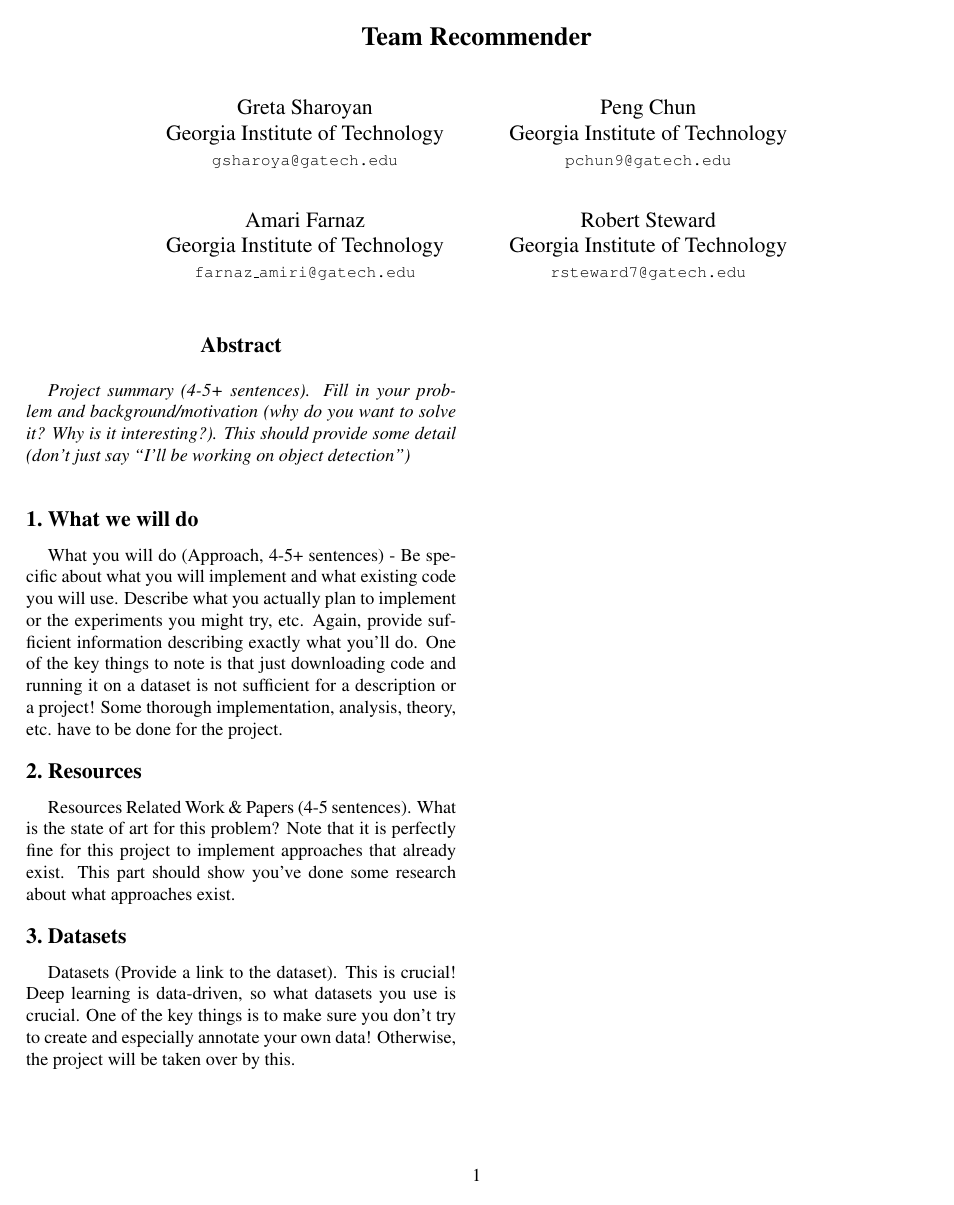
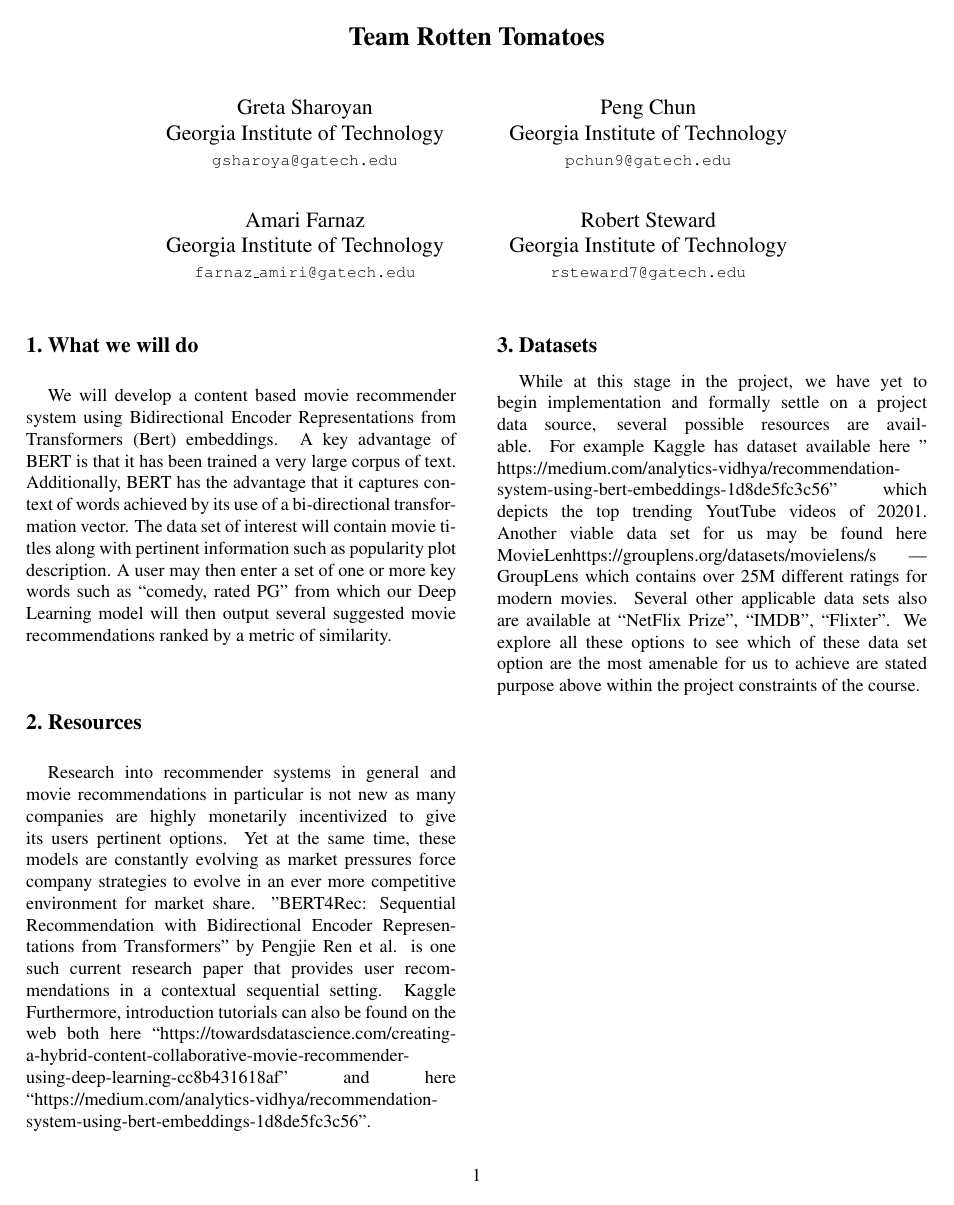
Before and after one commit to stewardrm/CS7641_proj, a LaTeX document (project_proposal/project_proposal.tex): the whole page. Compiled offline with pdfLaTeX.

Commit message:
proposal_first_draft

```diff
--- a/project_proposal/project_proposal.tex
+++ b/project_proposal/project_proposal.tex
@@ -24,7 +24,7 @@
 \begin{document}
 
 %%%%%%%%% TITLE
-\title{Team Recommender}
+\title{Team Rotten Tomatoes}
 
 \author{Greta Sharoyan\\
 Georgia Institute of Technology\\
@@ -51,23 +51,19 @@ Georgia Institute of Technology\\
 \maketitle
 %\thispagestyle{empty}
 
-%%%%%%%%% ABSTRACT
-\begin{abstract}
-   Project summary (4-5+ sentences). Fill in your problem and background/motivation (why do you want to solve it? Why is it interesting?). This should provide some detail (don’t just say “I’ll be working on object detection”)
-\end{abstract}
+
 
 %%%%%%%%% BODY TEXT
 \section{What we will do}
-What you will do (Approach, 4-5+ sentences) - Be specific about what you will implement and what existing code you will use. Describe what you actually plan to implement or the experiments you might try, etc. Again, provide sufficient information describing exactly what you’ll do. One of the key things to note is that just downloading code and running it on a dataset is not sufficient for a description or a project! Some thorough implementation, analysis, theory, etc. have to be done for the project.
+We will develop a content based movie recommender system using Bidirectional Encoder Representations from Transformers (Bert) embeddings.    A key advantage of BERT is that it has been trained a very large corpus of text.  Additionally, BERT has the advantage that it captures context of words achieved by its use of a bi-directional transformation vector.  The data set of interest will contain movie titles along with pertinent information such as popularity plot description.  A user may then enter a set of one or more key words such as “comedy, rated PG” from which our Deep Learning model will then output several suggested movie recommendations ranked by a metric of similarity.
 
 \section{Resources}
 
-Resources  Related Work \& Papers (4-5 sentences). What is the state of art for this problem? Note that it is perfectly fine for this project to implement approaches that already exist. This part should show you’ve done some research about what approaches exist.
+Research into recommender systems in general and movie recommendations in particular is not new as many companies are highly monetarily incentivized to give its users pertinent options.  Yet at the same time, these models are constantly evolving as market pressures force company strategies to evolve in an ever more competitive environment for market share. "BERT4Rec: Sequential Recommendation with Bidirectional Encoder Representations from Transformers" by Pengjie Ren et al. is one such current research paper that provides user recommendations in a contextual sequential setting.  Kaggle  Furthermore, introduction tutorials can also be found on the web both here “https://towardsdatascience.com/creating-a-hybrid-content-collaborative-movie-recommender-using-deep-learning-cc8b431618af” and here “https://medium.com/analytics-vidhya/recommendation-system-using-bert-embeddings-1d8de5fc3c56”.
 
 
 \section{Datasets}
 
-Datasets (Provide a link to the dataset). This is crucial! Deep learning is data-driven, so what datasets you use is crucial. One of the key things is to make sure you don’t try to create and especially annotate your own data! Otherwise, the project will be taken over by this.
-
+While at this stage in the project, we have yet to begin implementation and formally settle on a project data source, several possible resources are available.  For example Kaggle has dataset available here ” https://medium.com/analytics-vidhya/recommendation-system-using-bert-embeddings-1d8de5fc3c56” which depicts the top trending YoutTube videos of 20201.  Another viable data set for us may be found here MovieLenhttps://grouplens.org/datasets/movielens/s | GroupLens which contains over 25M different ratings for modern movies.  Several other applicable data sets also are available at “NetFlix Prize”, “IMDB”, “Flixter”.  We explore all these options to see which of these data set option are the most amenable for us to achieve are stated purpose above within the project constraints of the course.
 
 \end{document}
```
Also changed, not shown: resources/useful_links.txt (+1 -0 lines), project_proposal/project_proposal.pdf, 1 other file.
